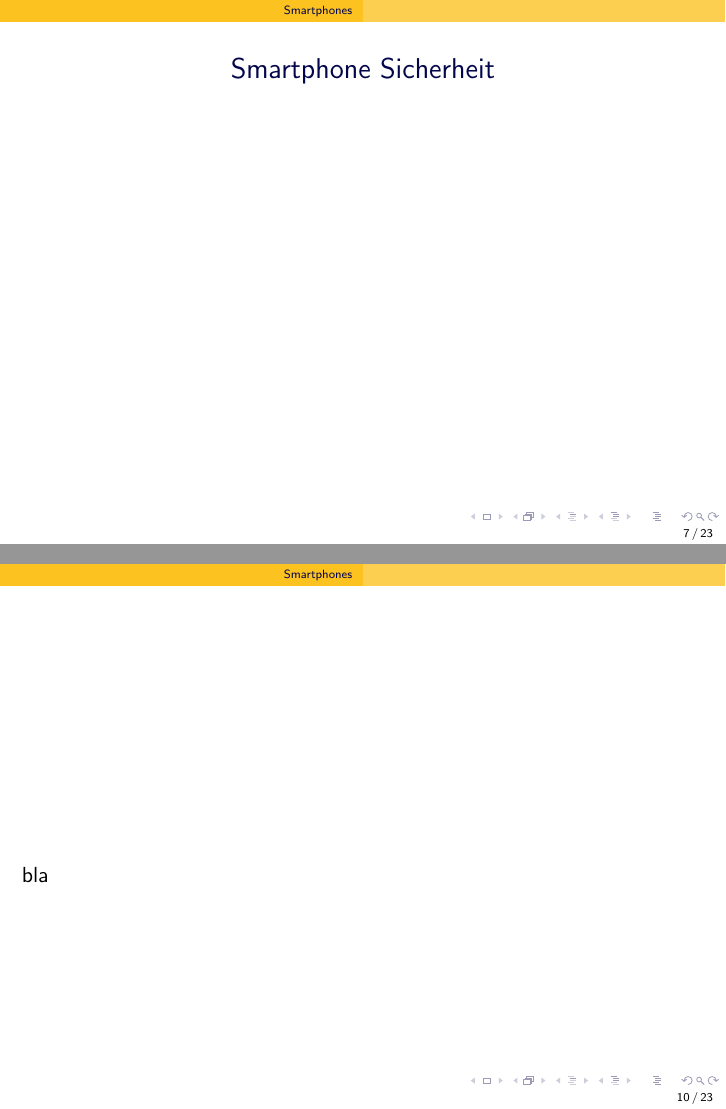
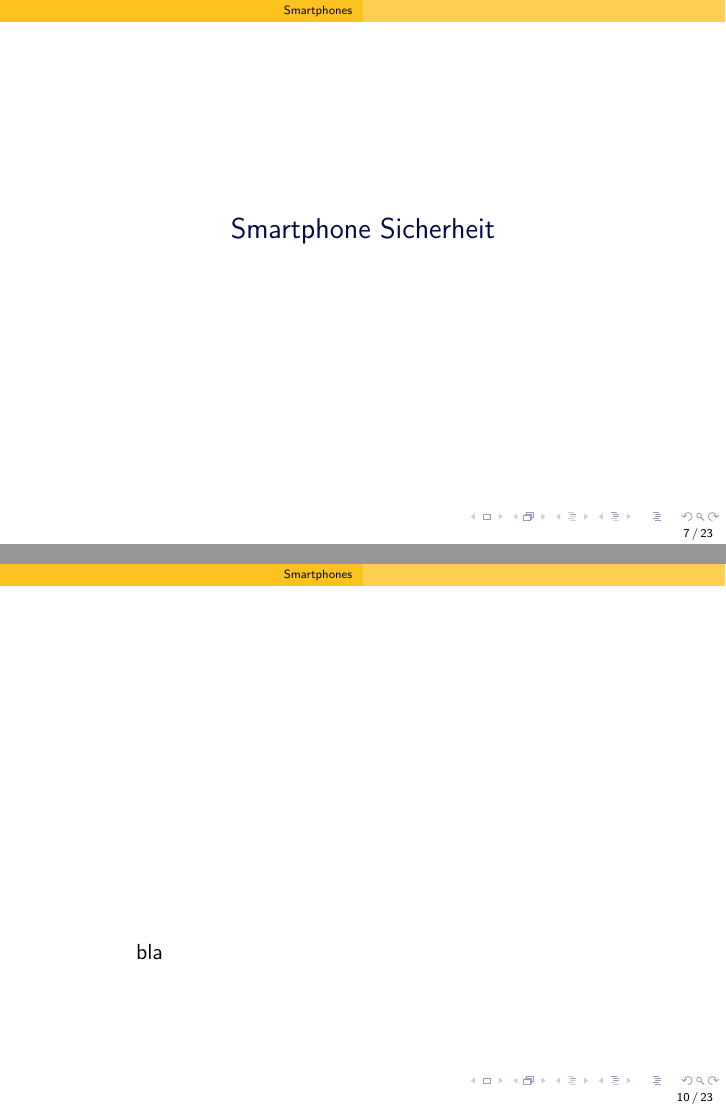
Before and after one commit to phoenix147/ddi2012, LaTeX slides (presentation.tex, which reads smartphones.tex): pages 55 and 62 of 88, joined at a grey line. Compiled offline with pdfLaTeX; a LaTeX package or settings file that is missing is left out.

Commit message:
fix formatting in smartphones.tex

```diff
--- a/smartphones.tex
+++ b/smartphones.tex
@@ -1,13 +1,13 @@
 \section[Smartphones]{Smartphone Sicherheit}
 
-\begin{frame}{}
+\begin{frame}[c]{}
   \begin{center}
     \structure{\Large \insertsection}
   \end{center}
 \end{frame}
 
 \begin{frame}{Why care?}
-\begin{columns}
+\begin{columns}[T]
   \column{200pt}
   \begin{itemize}
 	  \item<2-> immer dabei
@@ -38,8 +38,10 @@
   \end{itemize}
 \end{frame}
 
-\begin{frame}
+\begin{frame}[c]
+\begin{center}
 \movie[width=8cm,height=5cm,showcontrols=true]{bla}{sperrmuster_hack.mp4}
+\end{center}
 \end{frame}
 
 \begin{frame}{}
```
Also changed, not shown: smartphones.tex (6 more changed lines).
